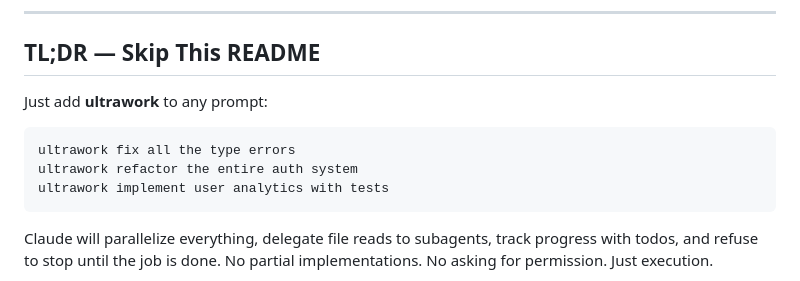
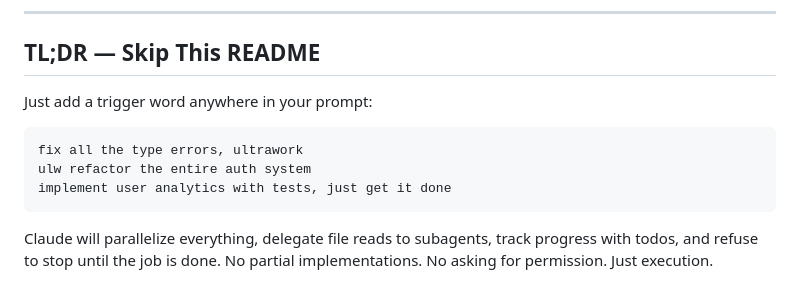
Before and after one commit to TechDufus/oh-my-claude, a Markdown page: README.md, the part around the change. Rendered like a GitHub page.

Commit message:
docs: show varied trigger examples in TL;DR

````diff
--- a/README.md
+++ b/README.md
@@ -13,12 +13,12 @@
 
 ## TL;DR — Skip This README
 
-Just add **ultrawork** to any prompt:
+Just add a trigger word anywhere in your prompt:
 
 ```
-ultrawork fix all the type errors
-ultrawork refactor the entire auth system
-ultrawork implement user analytics with tests
+fix all the type errors, ultrawork
+ulw refactor the entire auth system
+implement user analytics with tests, just get it done
 ```
 
 Claude will parallelize everything, delegate file reads to subagents, track progress with todos, and refuse to stop until the job is done. No partial implementations. No asking for permission. Just execution.
````
